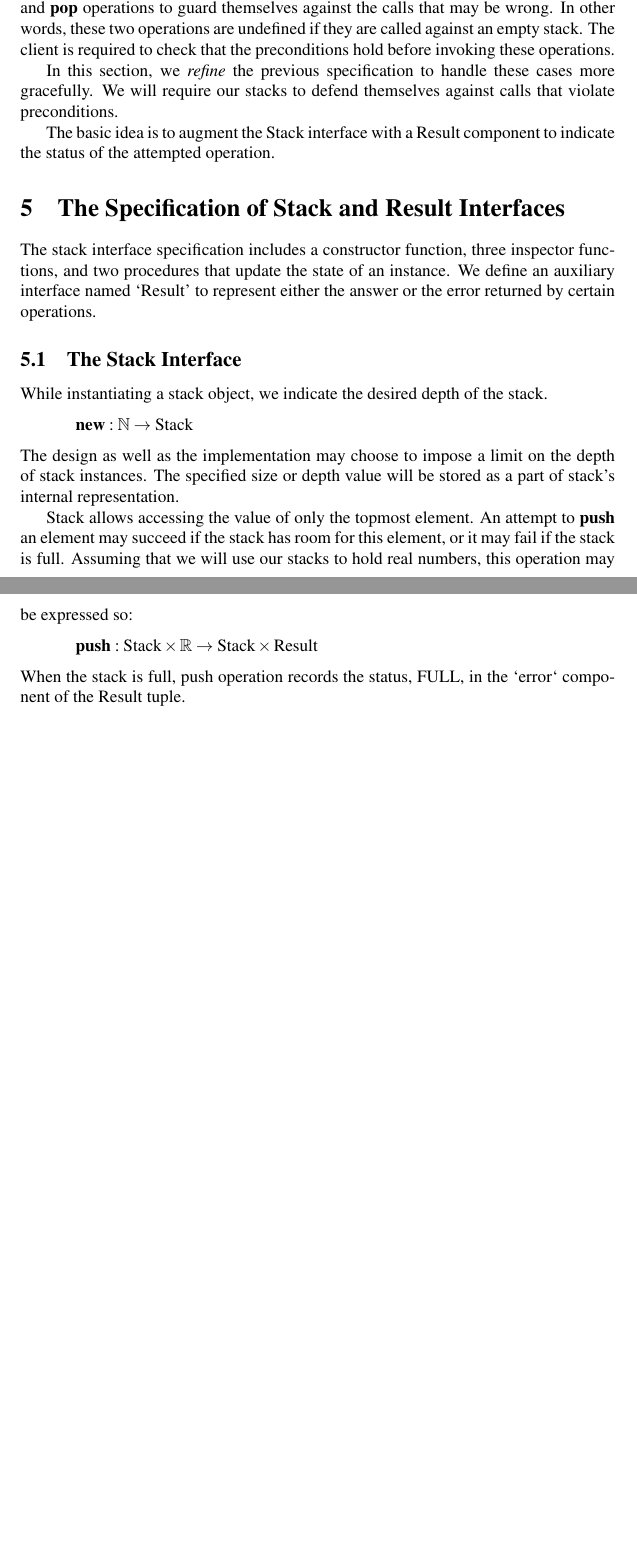
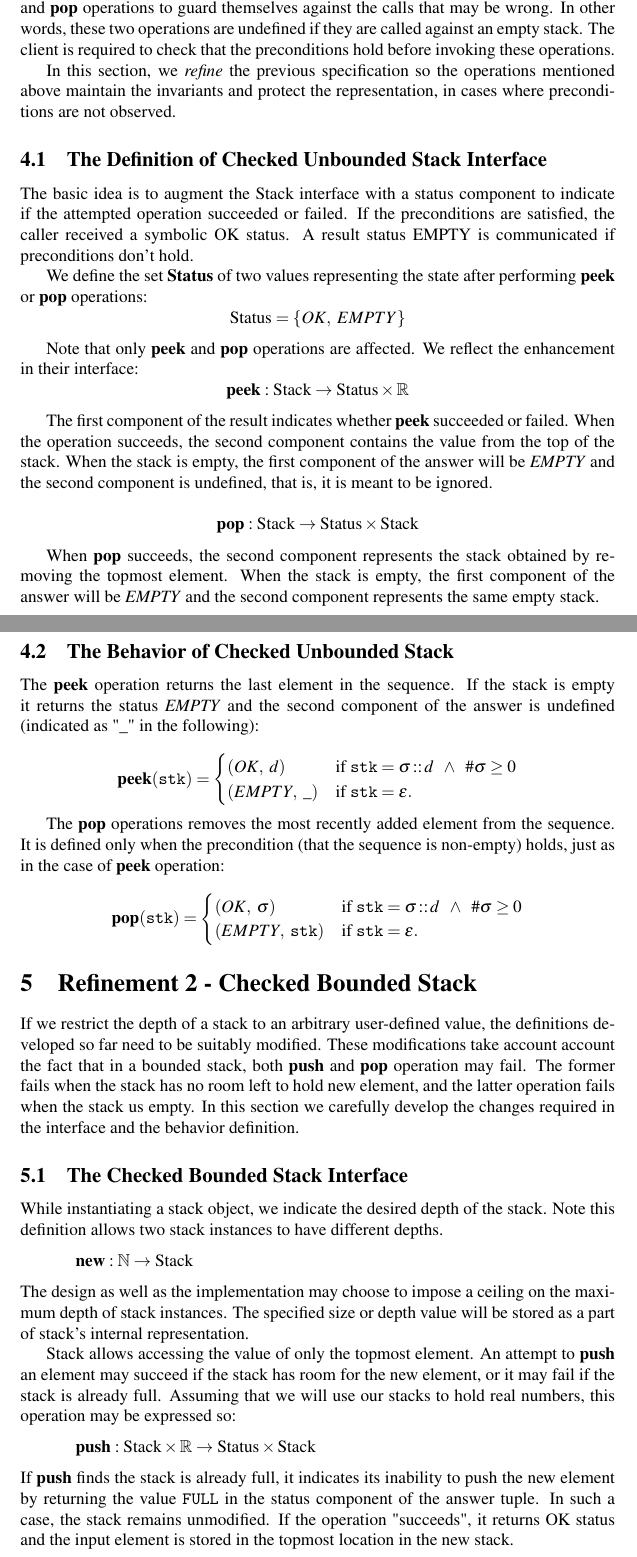
Before and after one commit to devi-prasad/data-structures, a LaTeX paper (stack/specification/stack.tex): two parts of pages 4 and 5 of 8 before the commit and two parts of pages 4 and 5 of 9 after it, joined at a grey line, cut so that both start at the same text, the shorter picture padded with empty space. Compiled offline with pdfLaTeX.

Commit message:
Added new sections to the specification: checked and unchecked versions of unbounded stack, checked bounded stack, an then concrete version of the latter.

```diff
--- a/stack/specification/stack.tex
+++ b/stack/specification/stack.tex
@@ -110,38 +120,62 @@ The \textbf{peek} operation returns the last element in the sequence. It does no
+\noindent In the previous section, we showed a version of specification that does not require \textbf{peek} and \textbf{pop} operations to guard themselves against the calls that may be wrong. In other words, these two operations are undefined if they are called against an empty stack. The client is required to check that the preconditions hold before invoking these operations.
+
+In this section, we \emph{refine} the previous specification so the operations mentioned above maintain the invariants and protect the representation, in cases where preconditions are not observed.
+
+\subsection{The Definition of Checked Unbounded Stack Interface}
+The basic idea is to augment the Stack interface with a status component to indicate if the  attempted operation succeeded or failed. If the preconditions are satisfied, the caller received a symbolic OK status. A result status EMPTY is communicated if preconditions don't hold.
+
+We define the set \textbf{Status} of two values representing the state after performing \textbf{peek} or \textbf{pop} operations:
+\[
+    \mathrm{Status} = \{ OK, \; EMPTY \}
+\]
+
+Note that only \textbf{peek} and \textbf{pop} operations are affected. We reflect the enhancement in their interface:
+\[
+\textbf{peek}: \mathrm{Stack} \rightarrow \mathrm{Status} \times {\mathbb{R}}
+\]
+
+The first component of the result indicates whether \textbf{peek} succeeded or failed. When the operation succeeds, the second component contains the value from the top of the stack. When the stack is empty, the first component of the answer will be \emph{EMPTY} and the second component is undefined, that is, it is meant to be ignored.
+
+\[
+\textbf{pop}: \mathrm{Stack} \rightarrow \mathrm{Status} \times \mathrm{Stack}
+\]
+
+When \textbf{pop} succeeds, the second component represents the stack obtained by removing the topmost element. When the stack is empty, the first component of the answer will be \emph{EMPTY} and the second component represents the same empty stack.
+
+\subsection{The Behavior of Checked Unbounded Stack}
+The \textbf{peek} operation returns the last element in the sequence. If the stack is empty it returns the status \emph{EMPTY} and the second component of the answer is undefined (indicated as "$\_$" in the following):
+
+\[
+    \mathtt{\mathbf{peek}(stk)} = \begin{cases} (OK, \; d) & \mbox{if } \mathtt{stk} = \sigma \,\mathbf{::} \,d \;\; \wedge \;\; \#\sigma \geq 0\\
+    (EMPTY, \; \_)  & \mbox{if }\mathtt{stk} = \epsilon. \end{cases}
 \]
 
 The \textbf{pop} operations removes the most recently added element from the sequence. It is defined only when the precondition (that the sequence is non-empty) holds, just as in the case of \textbf{peek} operation:
 \[
-    \mathtt{\mathbf{pop}(stk)} = \sigma \;\;\;\;\; \mbox{if\;\;} \mathtt{stk} = \sigma \,\mathbf{::} \,d \;\; \wedge \;\; 0 \leq \#\sigma
+    \mathtt{\mathbf{pop}(stk)} = \begin{cases} (OK, \; \sigma) & \mbox{if } \mathtt{stk} = \sigma \,\mathbf{::} \,d \;\; \wedge \;\; \#\sigma \geq 0\\
+    (EMPTY, \; \mathtt{stk})  & \mbox{if }\mathtt{stk} = \epsilon. \end{cases}
 \]
 
-%%%%%%%%%%%%%%%%%%%%%%%%%%%%%%%%%%%%%%%%%%%%%%%%%%%%%%%%%%%
+%It should be noted that this new specification defines a proper subset of behaviors %permitted in the previous specification. We indicate this as follows:
+%\[
+%    Spec_{checked\_unbounded\_stack} \Longrightarrow Spec_{unbounded\_stack}
+%\]
 
-\section{A Refinement - Checked Unbounded Stacks}
-\noindent In the previous section, we showed a version of specification that does not require \textbf{peek} and \textbf{pop} operations to guard themselves against the calls that may be wrong. In other words, these two operations are undefined if they are called against an empty stack. The client is required to check that the preconditions hold before invoking these operations.
+%%%%%%%%%%%%%%%%%%%%%%%%%%%%%%%%%%%%%%%%%%%%%%%%%%%%%%%%%%%%%%%%%%%%%%%%%%%%%%%%%%%%
 
-In this section, we \emph{refine} the previous specification to handle these cases more gracefully. We will require our stacks to defend themselves against calls that violate preconditions.
+\section{Refinement 2 - Checked Bounded Stack}
+  If we restrict the depth of a stack to an arbitrary user-defined value, the definitions developed so far need to be suitably modified. These modifications take account account the fact that in a bounded stack, both \textbf{push} and \textbf{pop} operation may fail. The former fails when the stack has no room left to hold new element, and the latter operation fails when the stack us empty. In this section we carefully develop the changes required in the interface and the behavior definition.
 
-The basic idea is to augment the Stack interface with a Result component to indicate the status of the attempted operation.
-
-
-
-
-
-
-
-\section{The Specification of Stack and Result Interfaces}
-  \noindent The stack interface specification includes a constructor function, three inspector functions, and two procedures that update the state of an instance. We define an auxiliary interface named `Result' to represent either the answer or the error returned by certain operations.
-
-  \subsection{The Stack Interface}
-  \noindent While instantiating a stack object, we indicate the desired depth of the stack.
+  \subsection{The Checked Bounded Stack Interface}
+  \noindent While instantiating a stack object, we indicate the desired depth of the stack. Note this definition allows two stack instances to have different depths.
   \vspace*{6pt}\\\hspace*{32pt}\(
   \textbf{new}: \mathbb{N} \rightarrow \mathrm{Stack}
   \)\vspace*{6pt}\\
-  The design as well as the implementation may choose to impose a limit on the depth of stack instances. The specified size or depth value will be stored as a part of stack's internal representation.
+  The design as well as the implementation may choose to impose a ceiling on the maximum depth of stack instances. The specified size or depth value will be stored as a part of stack's internal representation.
 
-  Stack allows accessing the value of only the topmost element. An attempt to \textbf{push} an element may succeed if the stack has room for this element, or it may fail if the stack is full. Assuming that we will use our stacks to hold real numbers, this operation may be expressed so:
+  Stack allows accessing the value of only the topmost element. An attempt to \textbf{push} an element may succeed if the stack has room for the new element, or it may fail if the stack is already full. Assuming that we will use our stacks to hold real numbers, this operation may be expressed so:
   \vspace*{6pt}\\\hspace*{32pt}\(
-  \textbf{push}: \mathrm{Stack} \times \mathbb{R} \rightarrow \mathrm{Stack \times Result}
+  \textbf{push}: \mathrm{Stack} \times \mathbb{R} \rightarrow \mathrm{Status \times Stack}
   \)\vspace*{6pt}\\
-  When the stack is full, push operation records the status, FULL, in the `error` component of the Result tuple.
+  If \textbf{push} finds the stack is already full, it indicates its inability to push the new element by returning the value \texttt{FULL} in the status component of the answer tuple. In such a case, the stack remains unmodified. If the operation "succeeds", it returns OK status and the input element is stored in the topmost location in the new stack.
 
```
Also changed, not shown: stack/specification/stack.pdf, stack/specification/stack.tex (42 more changed lines).
